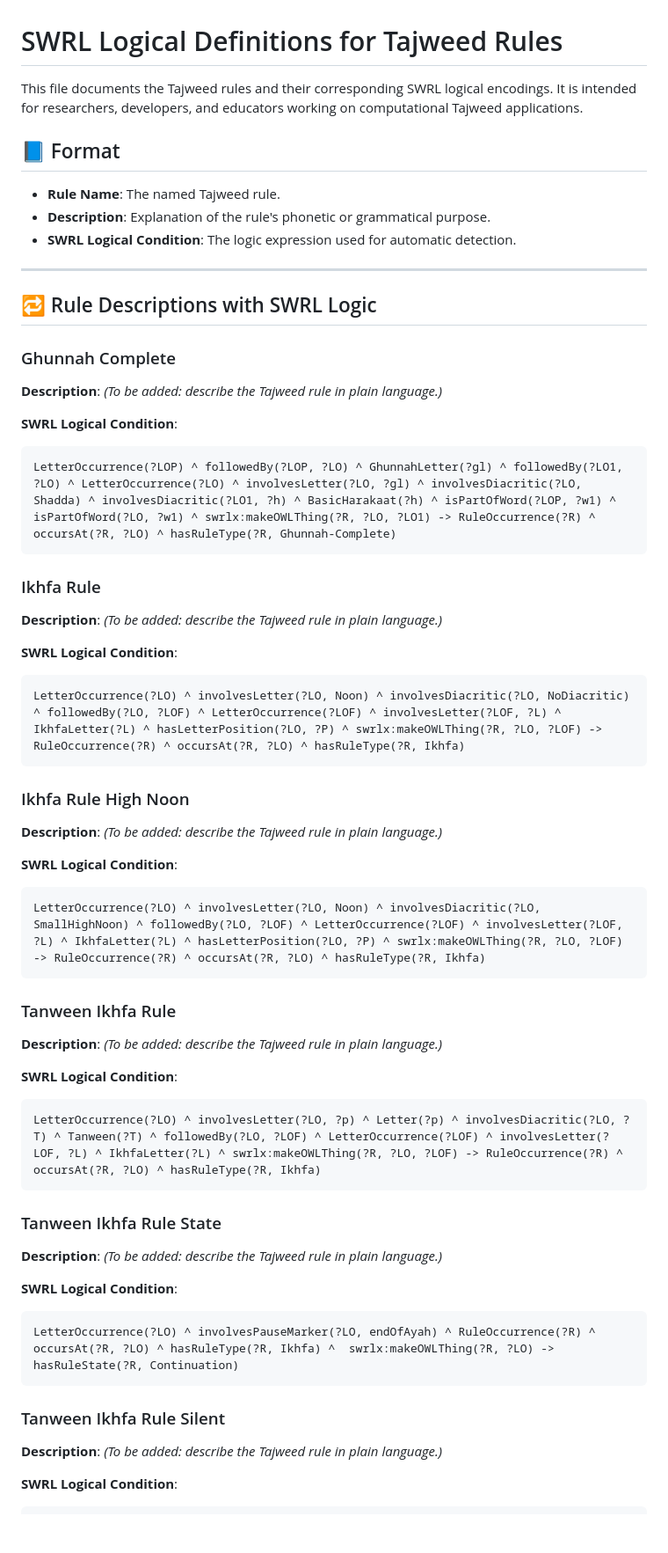
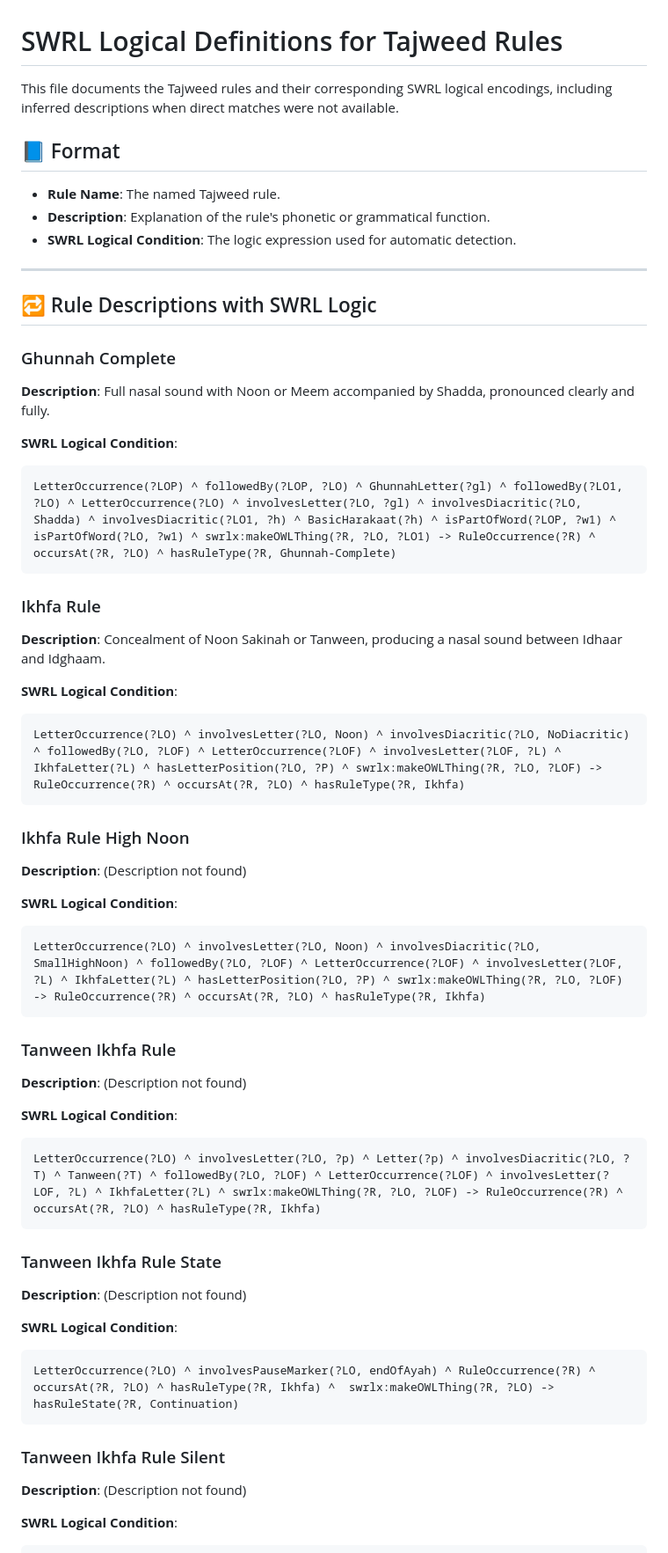
Before and after one commit to A-Kamran/SemanticTajweed, a Markdown page: Tajweed_Swrl_List.md, the part around the change printed below. Shown: that part at 88% size. Rendered like a GitHub page; blank space fills up the shorter version.

````diff
--- a/Tajweed_Swrl_List.md
+++ b/Tajweed_Swrl_List.md
@@ -1,10 +1,10 @@
 # SWRL Logical Definitions for Tajweed Rules
 
-This file documents the Tajweed rules and their corresponding SWRL logical encodings. It is intended for researchers, developers, and educators working on computational Tajweed applications.
+This file documents the Tajweed rules and their corresponding SWRL logical encodings, including inferred descriptions when direct matches were not available.
 
 ## 📘 Format
 - **Rule Name**: The named Tajweed rule.
-- **Description**: Explanation of the rule's phonetic or grammatical purpose.
+- **Description**: Explanation of the rule's phonetic or grammatical function.
 - **SWRL Logical Condition**: The logic expression used for automatic detection.
 
 ---
@@ -13,7 +13,7 @@ This file documents the Tajweed rules and their corresponding SWRL logical encod
 
 ### Ghunnah Complete
 
-**Description**: _(To be added: describe the Tajweed rule in plain language.)_
+**Description**: Full nasal sound with Noon or Meem accompanied by Shadda, pronounced clearly and fully.
 
 **SWRL Logical Condition**:
 ```swrl
@@ -22,7 +22,7 @@ LetterOccurrence(?LOP) ^ followedBy(?LOP, ?LO) ^ GhunnahLetter(?gl) ^ followedBy
 
 ### Ikhfa Rule
 
-**Description**: _(To be added: describe the Tajweed rule in plain language.)_
+**Description**: Concealment of Noon Sakinah or Tanween, producing a nasal sound between Idhaar and Idghaam.
 
 **SWRL Logical Condition**:
 ```swrl
@@ -31,7 +31,7 @@ LetterOccurrence(?LO) ^ involvesLetter(?LO, Noon) ^ involvesDiacritic(?LO, NoDia
 
 ### Ikhfa Rule High Noon
 
-**Description**: _(To be added: describe the Tajweed rule in plain language.)_
+**Description**: (Description not found)
 
 **SWRL Logical Condition**:
 ```swrl
@@ -40,7 +40,7 @@ LetterOccurrence(?LO) ^ involvesLetter(?LO, Noon) ^ involvesDiacritic(?LO, Small
 
 ### Tanween Ikhfa Rule
 
-**Description**: _(To be added: describe the Tajweed rule in plain language.)_
+**Description**: (Description not found)
 
 **SWRL Logical Condition**:
 ```swrl
@@ -49,7 +49,7 @@ LetterOccurrence(?LO) ^ involvesLetter(?LO, ?p) ^ Letter(?p) ^ involvesDiacritic
 
 ### Tanween Ikhfa Rule State
 
-**Description**: _(To be added: describe the Tajweed rule in plain language.)_
+**Description**: (Description not found)
 
 **SWRL Logical Condition**:
 ```swrl
@@ -58,7 +58,7 @@ LetterOccurrence(?LO) ^ involvesPauseMarker(?LO, endOfAyah) ^ RuleOccurrence(?R)
 
 ### Tanween Ikhfa Rule Silent
 
-**Description**: _(To be added: describe the Tajweed rule in plain language.)_
+**Description**: (Description not found)
 
 **SWRL Logical Condition**:
 ```swrl
````
Also changed, not shown: other parts of Tajweed_Swrl_List.md (+112 -112 lines).
